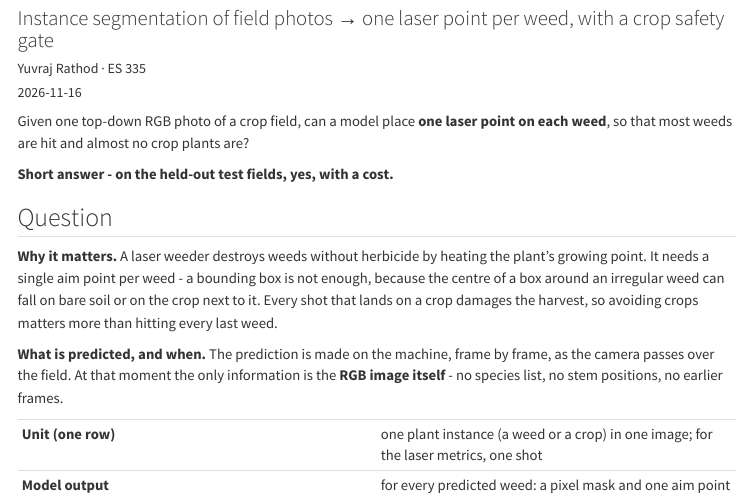
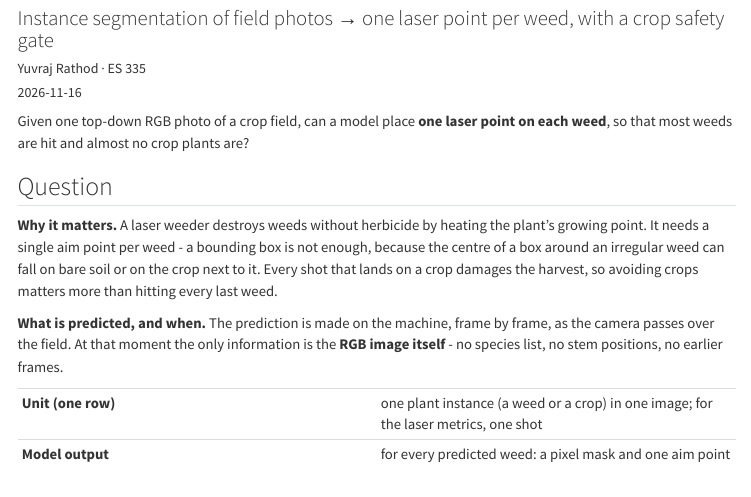
Before and after one commit to yuvraj-rathod-1202/weed-detection, a Quarto document (site/index.qmd): the page in a window 1100 px wide, from 110 px down. Rendered offline with R 4.5, knitr and Pandoc in place of Quarto, with nearby package versions; the code chunks are not run, so their results and figures are left out; menus at the side of the page are left out.

````diff
--- a/site/index.qmd
+++ b/site/index.qmd
@@ -30,8 +30,6 @@
 Given one top-down RGB photo of a crop field, can a model place **one laser point on each weed**, so that
 most weeds are hit and almost no crop plants are?
 :::
-
-**Short answer - on the held-out test fields, yes, with a cost.**
 
 ```{ojs}
 //| echo: false
````
